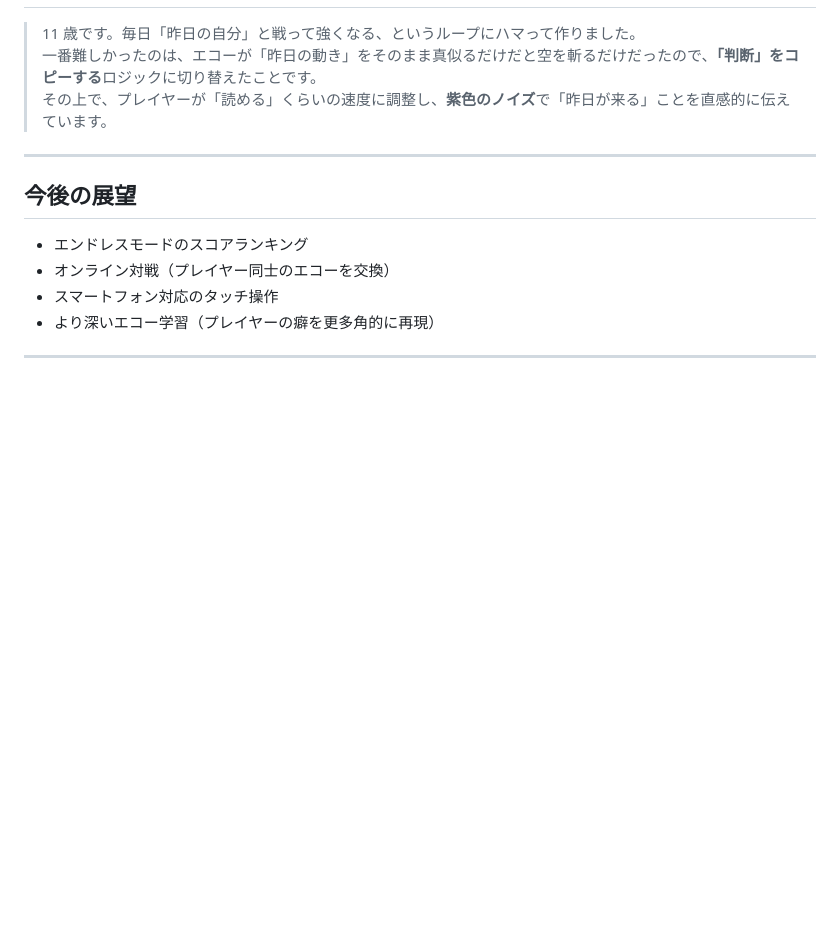
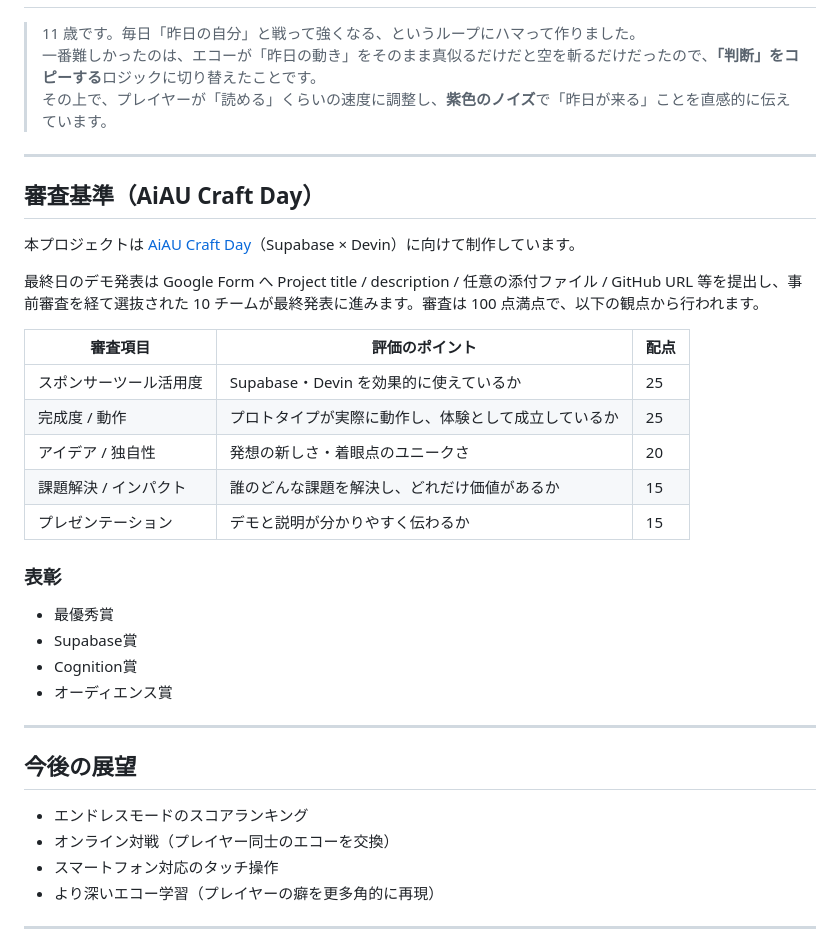
Before and after one commit to Fairyyoshizawa/Melon25, a Markdown page: README.md, the part around the change. Rendered like a GitHub page; blank space fills up the shorter version.

Commit message:
docs: add AiAU Craft Day preliminary evaluation criteria to README
Co-Authored-By: Devin AI <158243242+devin-ai-integration[bot]@users.noreply.github.com>

```diff
--- a/README.md
+++ b/README.md
@@ -168,6 +168,29 @@ python3 -m http.server 8000
 
 ---
 
+## 審査基準（AiAU Craft Day）
+
+本プロジェクトは [AiAU Craft Day](https://aiau.connpass.com/event/401500/)（Supabase × Devin）に向けて制作しています。
+
+最終日のデモ発表は Google Form へ Project title / description / 任意の添付ファイル / GitHub URL 等を提出し、事前審査を経て選抜された 10 チームが最終発表に進みます。審査は 100 点満点で、以下の観点から行われます。
+
+| 審査項目 | 評価のポイント | 配点 |
+| --- | --- | --- |
+| スポンサーツール活用度 | Supabase・Devin を効果的に使えているか | 25 |
+| 完成度 / 動作 | プロトタイプが実際に動作し、体験として成立しているか | 25 |
+| アイデア / 独自性 | 発想の新しさ・着眼点のユニークさ | 20 |
+| 課題解決 / インパクト | 誰のどんな課題を解決し、どれだけ価値があるか | 15 |
+| プレゼンテーション | デモと説明が分かりやすく伝わるか | 15 |
+
+### 表彰
+
+- 最優秀賞
+- Supabase賞
+- Cognition賞
+- オーディエンス賞
+
+---
+
 ## 今後の展望
 
 - エンドレスモードのスコアランキング
```
